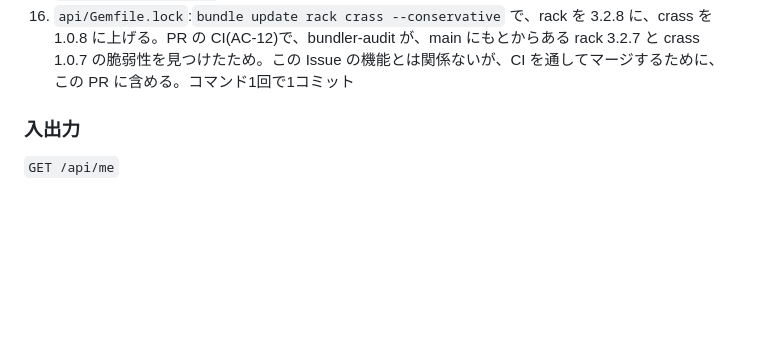
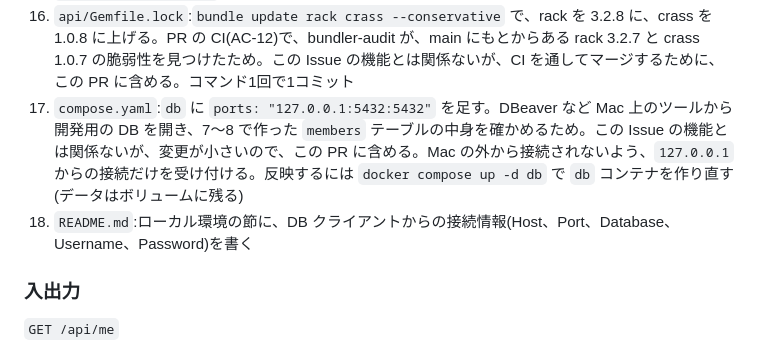
Before and after one commit to tomooshima0828/portfolio-rails-vue-firebase-gcp-library, a Markdown page: docs/specs/008-verify-id-token.md, the part around the change. Rendered like a GitHub page; blank space fills up the shorter version.

Commit message:
Issue #8 の仕様書に、DB をクライアントで開くための手順17・18を足す
Co-Authored-By: Claude Opus 5.5 <noreply@anthropic.com>

```diff
--- a/docs/specs/008-verify-id-token.md
+++ b/docs/specs/008-verify-id-token.md
@@ -62,6 +62,8 @@ API が、リクエストした会員を Firebase の ID トークンで特定
 14. `api/config/routes.rb`:`/api/me` を足す
 15. `docs/architecture.md`:「API」と「データモデル」に書く
 16. `api/Gemfile.lock`:`bundle update rack crass --conservative` で、rack を 3.2.8 に、crass を 1.0.8 に上げる。PR の CI(AC-12)で、bundler-audit が、main にもとからある rack 3.2.7 と crass 1.0.7 の脆弱性を見つけたため。この Issue の機能とは関係ないが、CI を通してマージするために、この PR に含める。コマンド1回で1コミット
+17. `compose.yaml`:`db` に `ports: "127.0.0.1:5432:5432"` を足す。DBeaver など Mac 上のツールから開発用の DB を開き、7〜8 で作った `members` テーブルの中身を確かめるため。この Issue の機能とは関係ないが、変更が小さいので、この PR に含める。Mac の外から接続されないよう、`127.0.0.1` からの接続だけを受け付ける。反映するには `docker compose up -d db` で `db` コンテナを作り直す(データはボリュームに残る)
+18. `README.md`:ローカル環境の節に、DB クライアントからの接続情報(Host、Port、Database、Username、Password)を書く
 
 ### 入出力
 
```
